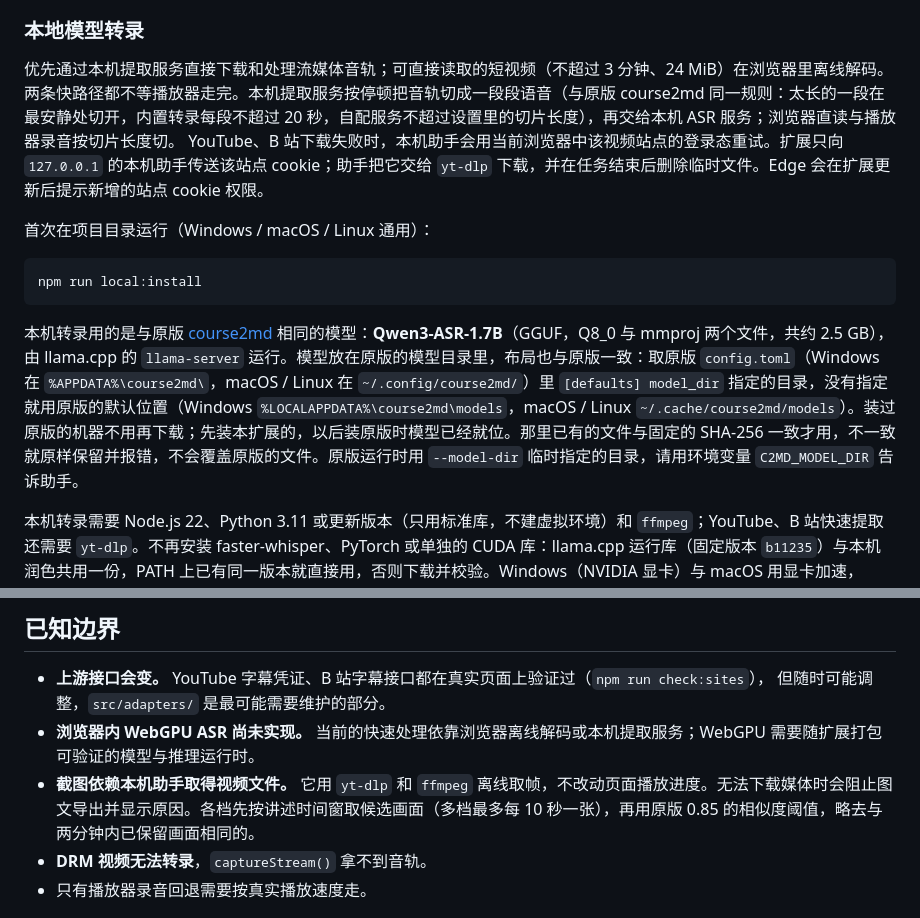
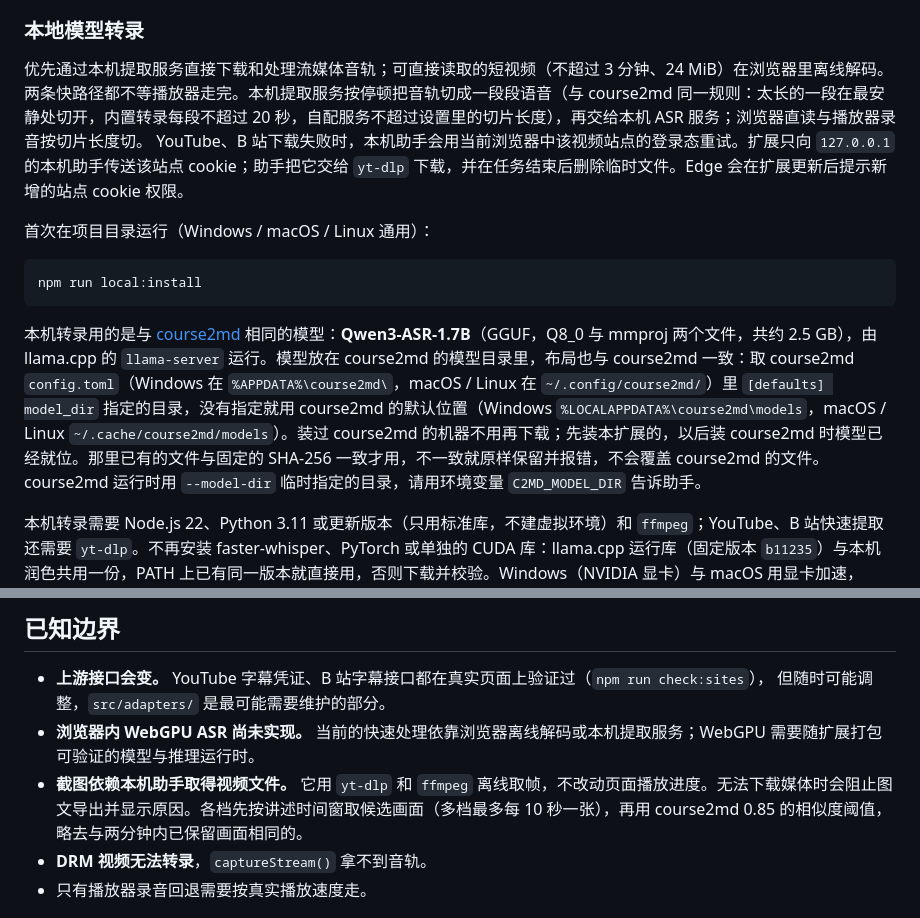
Before and after one commit to Tchirek/course2md-web, a Markdown page: README.md, 2 parts joined by grey strips. Rendered like a GitHub page.

````diff
--- a/README.md
+++ b/README.md
@@ -129,7 +155,7 @@ YouTube 字幕要带播放器签发的访问凭证才能取到；扩展从播放
 
 ### 本地模型转录
 
-优先通过本机提取服务直接下载和处理流媒体音轨；可直接读取的短视频（不超过 3 分钟、24 MiB）在浏览器里离线解码。两条快路径都不等播放器走完。本机提取服务按停顿把音轨切成一段段语音（与原版 course2md 同一规则：太长的一段在最安静处切开，内置转录每段不超过 20 秒，自配服务不超过设置里的切片长度），再交给本机 ASR 服务；浏览器直读与播放器录音按切片长度切。
+优先通过本机提取服务直接下载和处理流媒体音轨；可直接读取的短视频（不超过 3 分钟、24 MiB）在浏览器里离线解码。两条快路径都不等播放器走完。本机提取服务按停顿把音轨切成一段段语音（与 course2md 同一规则：太长的一段在最安静处切开，内置转录每段不超过 20 秒，自配服务不超过设置里的切片长度），再交给本机 ASR 服务；浏览器直读与播放器录音按切片长度切。
 YouTube、B 站下载失败时，本机助手会用当前浏览器中该视频站点的登录态重试。扩展只向 `127.0.0.1` 的本机助手传送该站点 cookie；助手把它交给 `yt-dlp` 下载，并在任务结束后删除临时文件。Edge 会在扩展更新后提示新增的站点 cookie 权限。
 
 首次在项目目录运行（Windows / macOS / Linux 通用）：
@@ -138,7 +164,7 @@ YouTube、B 站下载失败时，本机助手会用当前浏览器中该视频
 npm run local:install
 ```
 
-本机转录用的是与原版 [course2md](https://github.com/mizorewww/course2md) 相同的模型：**Qwen3-ASR-1.7B**（GGUF，Q8_0 与 mmproj 两个文件，共约 2.5 GB），由 llama.cpp 的 `llama-server` 运行。模型放在原版的模型目录里，布局也与原版一致：取原版 `config.toml`（Windows 在 `%APPDATA%\course2md\`，macOS / Linux 在 `~/.config/course2md/`）里 `[defaults] model_dir` 指定的目录，没有指定就用原版的默认位置（Windows `%LOCALAPPDATA%\course2md\models`，macOS / Linux `~/.cache/course2md/models`）。装过原版的机器不用再下载；先装本扩展的，以后装原版时模型已经就位。那里已有的文件与固定的 SHA-256 一致才用，不一致就原样保留并报错，不会覆盖原版的文件。原版运行时用 `--model-dir` 临时指定的目录，请用环境变量 `C2MD_MODEL_DIR` 告诉助手。
+本机转录用的是与 [course2md](https://github.com/mizorewww/course2md) 相同的模型：**Qwen3-ASR-1.7B**（GGUF，Q8_0 与 mmproj 两个文件，共约 2.5 GB），由 llama.cpp 的 `llama-server` 运行。模型放在 course2md 的模型目录里，布局也与 course2md 一致：取 course2md `config.toml`（Windows 在 `%APPDATA%\course2md\`，macOS / Linux 在 `~/.config/course2md/`）里 `[defaults] model_dir` 指定的目录，没有指定就用 course2md 的默认位置（Windows `%LOCALAPPDATA%\course2md\models`，macOS / Linux `~/.cache/course2md/models`）。装过 course2md 的机器不用再下载；先装本扩展的，以后装 course2md 时模型已经就位。那里已有的文件与固定的 SHA-256 一致才用，不一致就原样保留并报错，不会覆盖 course2md 的文件。course2md 运行时用 `--model-dir` 临时指定的目录，请用环境变量 `C2MD_MODEL_DIR` 告诉助手。
 
 本机转录需要 Node.js 22、Python 3.11 或更新版本（只用标准库，不建虚拟环境）和 `ffmpeg`；YouTube、B 站快速提取还需要 `yt-dlp`。不再安装 faster-whisper、PyTorch 或单独的 CUDA 库：llama.cpp 运行库（固定版本 `b11235`）与本机润色共用一份，PATH 上已有同一版本就直接用，否则下载并校验。Windows（NVIDIA 显卡）与 macOS 用显卡加速，Linux 用 CPU；显卡起不来或转录中途出错就改用 CPU 继续，浮窗里给一行提示。
 
@@ -261,7 +287,7 @@ manifest 里出现，`web_accessible_resources` 覆盖不到就会在运行时
 - **上游接口会变。** YouTube 字幕凭证、B 站字幕接口都在真实页面上验证过（`npm run check:sites`），
   但随时可能调整，`src/adapters/` 是最可能需要维护的部分。
 - **浏览器内 WebGPU ASR 尚未实现。** 当前的快速处理依靠浏览器离线解码或本机提取服务；WebGPU 需要随扩展打包可验证的模型与推理运行时。
-- **截图依赖本机助手取得视频文件。** 它用 `yt-dlp` 和 `ffmpeg` 离线取帧，不改动页面播放进度。无法下载媒体时会阻止图文导出并显示原因。各档先按讲述时间窗取候选画面（多档最多每 10 秒一张），再用原版 0.85 的相似度阈值，略去与两分钟内已保留画面相同的。
+- **截图依赖本机助手取得视频文件。** 它用 `yt-dlp` 和 `ffmpeg` 离线取帧，不改动页面播放进度。无法下载媒体时会阻止图文导出并显示原因。各档先按讲述时间窗取候选画面（多档最多每 10 秒一张），再用 course2md 0.85 的相似度阈值，略去与两分钟内已保留画面相同的。
 - **DRM 视频无法转录**，`captureStream()` 拿不到音轨。
 - 只有播放器录音回退需要按真实播放速度走。
 
````
Also changed, not shown: other parts of README.md (+27 -1 lines), docs/UPSTREAM-INTEGRATION.md (added, +319 -0 lines).
